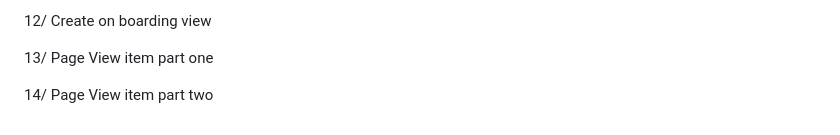
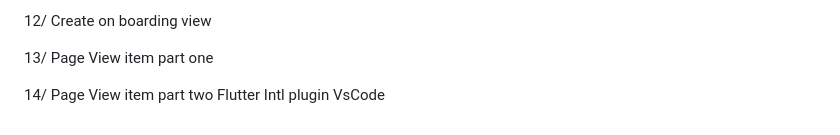
Before and after one commit to Devsaci/flutter_fruits_hub, a Markdown page: README.md, the part around the change. Rendered like a GitHub page.

Commit message:
Flutter Intl plugin VsCode

```diff
--- a/README.md
+++ b/README.md
@@ -173,3 +173,4 @@ Voulez-vous que je vous explique plus en détail certaines parties de cette solu
 13/ Page View item part one
 
 14/ Page View item part two
+Flutter Intl plugin VsCode
```
